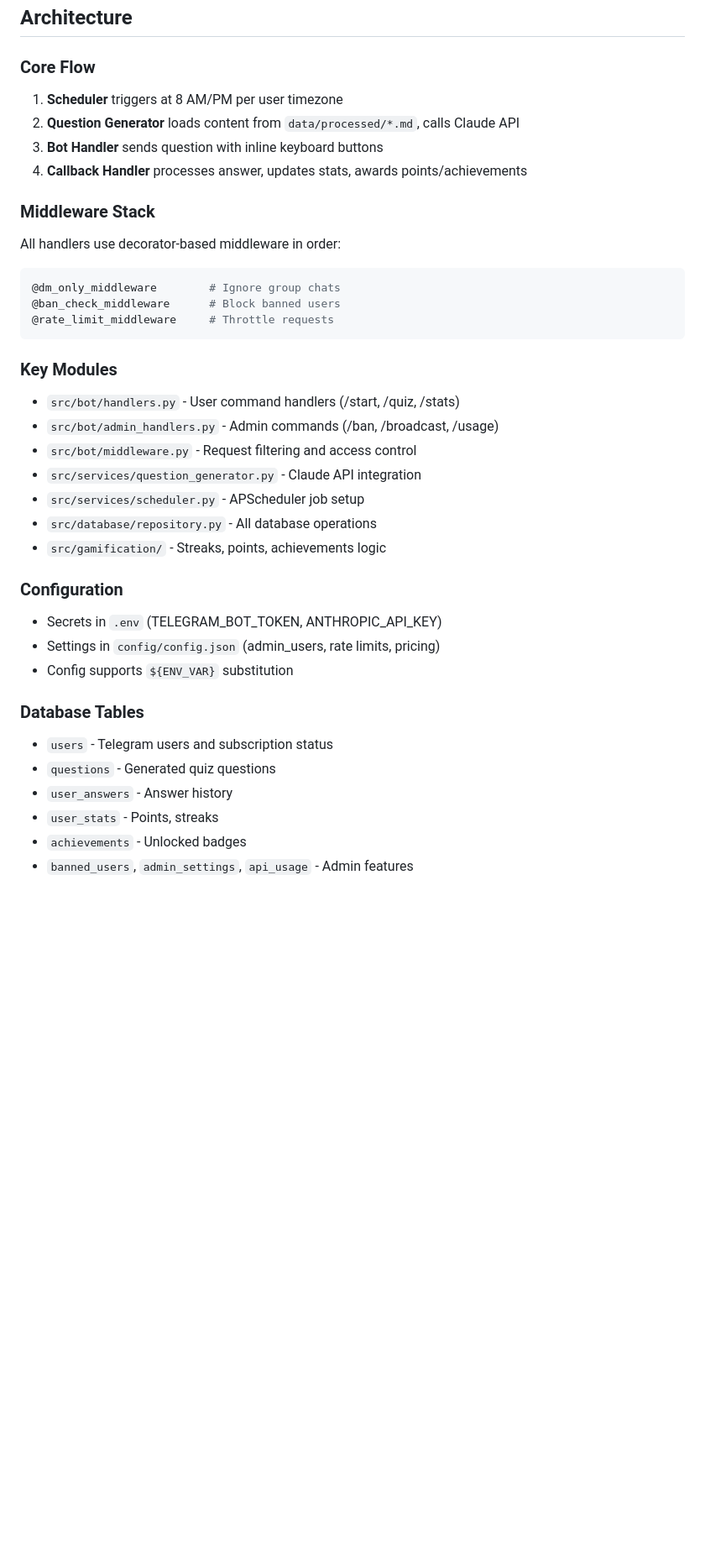
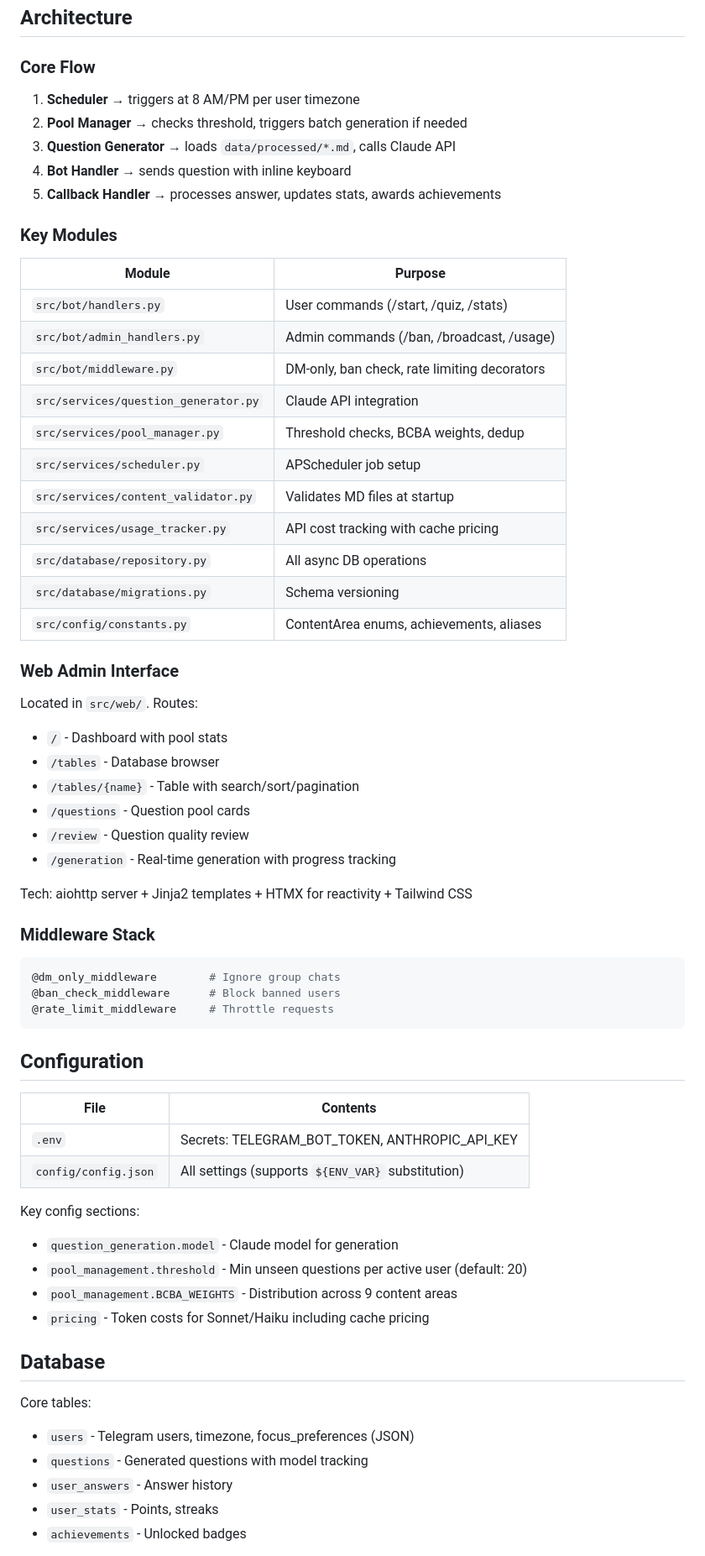
Before and after one commit to PavoReal/AbaQuiz, a Markdown page: CLAUDE.md, the part around one of its changes. Shown at 84% size. Rendered like a GitHub page; blank space fills up the shorter version.

````diff
--- a/CLAUDE.md
+++ b/CLAUDE.md
@@ -63,38 +58,66 @@ docker-compose up --build
 ## Architecture
 
 ### Core Flow
-1. **Scheduler** triggers at 8 AM/PM per user timezone
-2. **Question Generator** loads content from `data/processed/*.md`, calls Claude API
-3. **Bot Handler** sends question with inline keyboard buttons
-4. **Callback Handler** processes answer, updates stats, awards points/achievements
+1. **Scheduler** → triggers at 8 AM/PM per user timezone
+2. **Pool Manager** → checks threshold, triggers batch generation if needed
+3. **Question Generator** → loads `data/processed/*.md`, calls Claude API
+4. **Bot Handler** → sends question with inline keyboard
+5. **Callback Handler** → processes answer, updates stats, awards achievements
+
+### Key Modules
+
+| Module | Purpose |
+|--------|---------|
+| `src/bot/handlers.py` | User commands (/start, /quiz, /stats) |
+| `src/bot/admin_handlers.py` | Admin commands (/ban, /broadcast, /usage) |
+| `src/bot/middleware.py` | DM-only, ban check, rate limiting decorators |
+| `src/services/question_generator.py` | Claude API integration |
+| `src/services/pool_manager.py` | Threshold checks, BCBA weights, dedup |
+| `src/services/scheduler.py` | APScheduler job setup |
+| `src/services/content_validator.py` | Validates MD files at startup |
+| `src/services/usage_tracker.py` | API cost tracking with cache pricing |
+| `src/database/repository.py` | All async DB operations |
+| `src/database/migrations.py` | Schema versioning |
+| `src/config/constants.py` | ContentArea enums, achievements, aliases |
+
+### Web Admin Interface
+
+Located in `src/web/`. Routes:
+- `/` - Dashboard with pool stats
+- `/tables` - Database browser
+- `/tables/{name}` - Table with search/sort/pagination
+- `/questions` - Question pool cards
+- `/review` - Question quality review
+- `/generation` - Real-time generation with progress tracking
+
+Tech: aiohttp server + Jinja2 templates + HTMX for reactivity + Tailwind CSS
 
 ### Middleware Stack
-All handlers use decorator-based middleware in order:
 ```python
 @dm_only_middleware        # Ignore group chats
 @ban_check_middleware      # Block banned users
 @rate_limit_middleware     # Throttle requests
 ```
 
-### Key Modules
-- `src/bot/handlers.py` - User command handlers (/start, /quiz, /stats)
-- `src/bot/admin_handlers.py` - Admin commands (/ban, /broadcast, /usage)
-- `src/bot/middleware.py` - Request filtering and access control
-- `src/services/question_generator.py` - Claude API integration
-- `src/services/scheduler.py` - APScheduler job setup
-- `src/database/repository.py` - All database operations
-- `src/gamification/` - Streaks, points, achievements logic
+## Configuration
 
-### Configuration
-- Secrets in `.env` (TELEGRAM_BOT_TOKEN, ANTHROPIC_API_KEY)
-- Settings in `config/config.json` (admin_users, rate limits, pricing)
-- Config supports `${ENV_VAR}` substitution
+| File | Contents |
+|------|----------|
+| `.env` | Secrets: TELEGRAM_BOT_TOKEN, ANTHROPIC_API_KEY |
+| `config/config.json` | All settings (supports `${ENV_VAR}` substitution) |
 
-### Database Tables
-- `users` - Telegram users and subscription status
-- `questions` - Generated quiz questions
+Key config sections:
+- `question_generation.model` - Claude model for generation
+- `pool_management.threshold` - Min unseen questions per active user (default: 20)
+- `pool_management.BCBA_WEIGHTS` - Distribution across 9 content areas
+- `pricing` - Token costs for Sonnet/Haiku including cache pricing
+
+## Database
+
+Core tables:
+- `users` - Telegram users, timezone, focus_preferences (JSON)
+- `questions` - Generated questions with model tracking
 - `user_answers` - Answer history
 - `user_stats` - Points, streaks
 - `achievements` - Unlocked badges
-- `banned_users`, `admin_settings`, `api_usage` - Admin features
 
````
Also changed, not shown: other parts of CLAUDE.md (+92 -91 lines).
